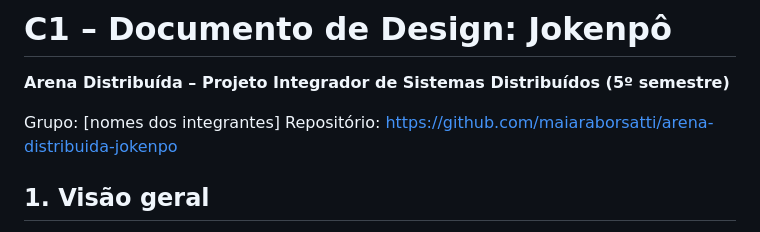
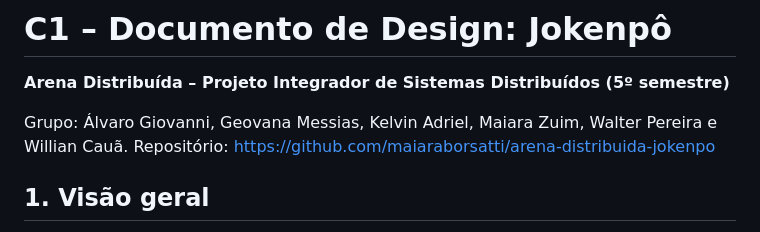
Before and after one commit to maiaraborsatti/arena-distribuida-jokenpo, a Markdown page: documentos/c1-documento-de-design.md, the part around the change. Rendered like a GitHub page.

Commit message:
docs: atualização em c1-documento-de-desing.md

```diff
--- a/documentos/c1-documento-de-design.md
+++ b/documentos/c1-documento-de-design.md
@@ -2,7 +2,7 @@
 
 **Arena Distribuída – Projeto Integrador de Sistemas Distribuídos (5º semestre)**
 
-Grupo: [nomes dos integrantes]
+Grupo: Álvaro Giovanni, Geovana Messias, Kelvin Adriel, Maiara Zuim, Walter Pereira e Willian Cauã.
 Repositório: https://github.com/maiaraborsatti/arena-distribuida-jokenpo
 
 ## 1. Visão geral
```
